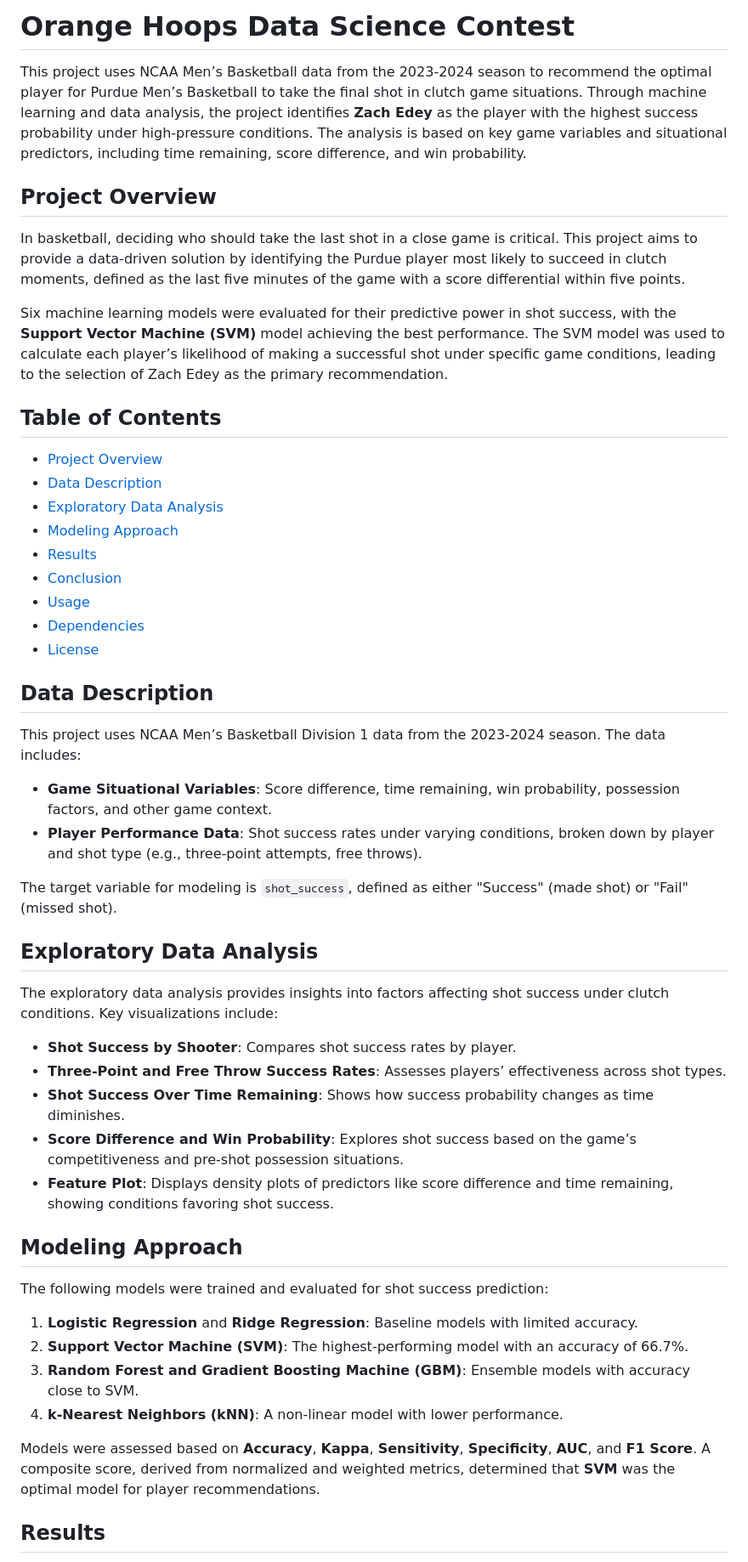
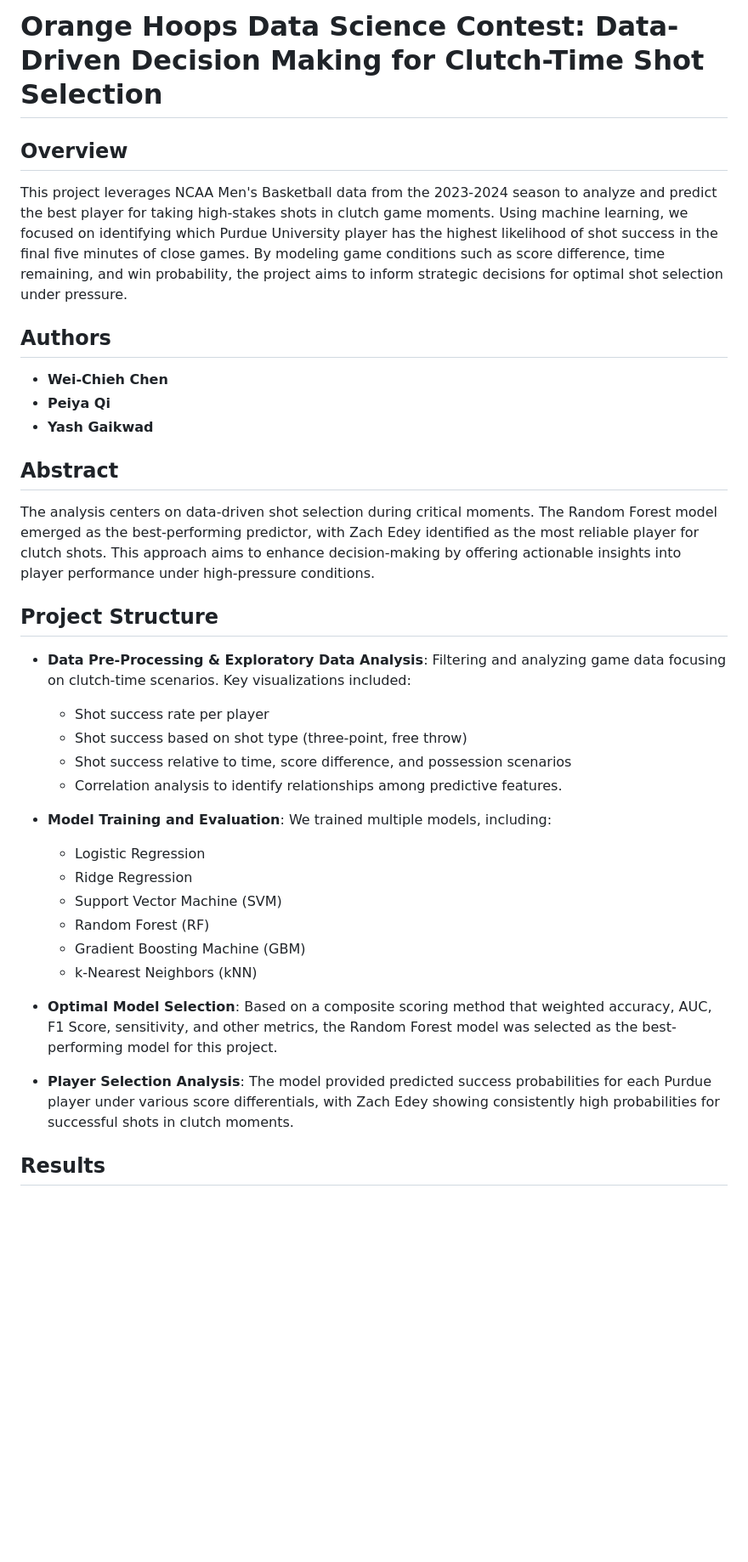
Before and after one commit to OscarChen531/Orange-Hoops, a Markdown page: README.md, the part around the change printed below. Shown: that part at 85% size. GitHub-like rendering; blank space fills up the shorter version.

```diff
--- a/README.md
+++ b/README.md
@@ -1,45 +1,37 @@
-# Orange Hoops Data Science Contest
+# Orange Hoops Data Science Contest: Data-Driven Decision Making for Clutch-Time Shot Selection
 
-This project uses NCAA Men’s Basketball data from the 2023-2024 season to recommend the optimal player for Purdue Men’s Basketball to take the final shot in clutch game situations. Through machine learning and data analysis, the project identifies **Zach Edey** as the player with the highest success probability under high-pressure conditions. The analysis is based on key game variables and situational predictors, including time remaining, score difference, and win probability.
 
-## Project Overview
-In basketball, deciding who should take the last shot in a close game is critical. This project aims to provide a data-driven solution by identifying the Purdue player most likely to succeed in clutch moments, defined as the last five minutes of the game with a score differential within five points.
+## Overview
 
-Six machine learning models were evaluated for their predictive power in shot success, with the **Support Vector Machine (SVM)** model achieving the best performance. The SVM model was used to calculate each player’s likelihood of making a successful shot under specific game conditions, leading to the selection of Zach Edey as the primary recommendation.
+This project leverages NCAA Men's Basketball data from the 2023-2024 season to analyze and predict the best player for taking high-stakes shots in clutch game moments. Using machine learning, we focused on identifying which Purdue University player has the highest likelihood of shot success in the final five minutes of close games. By modeling game conditions such as score difference, time remaining, and win probability, the project aims to inform strategic decisions for optimal shot selection under pressure.
 
-## Table of Contents
-- [Project Overview](#project-overview)
-- [Data Description](#data-description)
-- [Exploratory Data Analysis](#exploratory-data-analysis)
-- [Modeling Approach](#modeling-approach)
-- [Results](#results)
-- [Conclusion](#conclusion)
-- [Usage](#usage)
-- [Dependencies](#dependencies)
-- [License](#license)
+## Authors
+- **Wei-Chieh Chen**
+- **Peiya Qi**
+- **Yash Gaikwad**
 
-## Data Description
-This project uses NCAA Men’s Basketball Division 1 data from the 2023-2024 season. The data includes:
-- **Game Situational Variables**: Score difference, time remaining, win probability, possession factors, and other game context.
-- **Player Performance Data**: Shot success rates under varying conditions, broken down by player and shot type (e.g., three-point attempts, free throws).
+## Abstract
 
-The target variable for modeling is `shot_success`, defined as either "Success" (made shot) or "Fail" (missed shot).
+The analysis centers on data-driven shot selection during critical moments. The Random Forest model emerged as the best-performing predictor, with Zach Edey identified as the most reliable player for clutch shots. This approach aims to enhance decision-making by offering actionable insights into player performance under high-pressure conditions.
 
-## Exploratory Data Analysis
-The exploratory data analysis provides insights into factors affecting shot success under clutch conditions. Key visualizations include:
-- **Shot Success by Shooter**: Compares shot success rates by player.
-- **Three-Point and Free Throw Success Rates**: Assesses players’ effectiveness across shot types.
-- **Shot Success Over Time Remaining**: Shows how success probability changes as time diminishes.
-- **Score Difference and Win Probability**: Explores shot success based on the game’s competitiveness and pre-shot possession situations.
-- **Feature Plot**: Displays density plots of predictors like score difference and time remaining, showing conditions favoring shot success.
+## Project Structure
 
-## Modeling Approach
-The following models were trained and evaluated for shot success prediction:
-1. **Logistic Regression** and **Ridge Regression**: Baseline models with limited accuracy.
-2. **Support Vector Machine (SVM)**: The highest-performing model with an accuracy of 66.7%.
-3. **Random Forest and Gradient Boosting Machine (GBM)**: Ensemble models with accuracy close to SVM.
-4. **k-Nearest Neighbors (kNN)**: A non-linear model with lower performance.
+- **Data Pre-Processing & Exploratory Data Analysis**: Filtering and analyzing game data focusing on clutch-time scenarios. Key visualizations included:
+  - Shot success rate per player
+  - Shot success based on shot type (three-point, free throw)
+  - Shot success relative to time, score difference, and possession scenarios
+  - Correlation analysis to identify relationships among predictive features.
 
-Models were assessed based on **Accuracy**, **Kappa**, **Sensitivity**, **Specificity**, **AUC**, and **F1 Score**. A composite score, derived from normalized and weighted metrics, determined that **SVM** was the optimal model for player recommendations.
+- **Model Training and Evaluation**: We trained multiple models, including:
+  - Logistic Regression
+  - Ridge Regression
+  - Support Vector Machine (SVM)
+  - Random Forest (RF)
+  - Gradient Boosting Machine (GBM)
+  - k-Nearest Neighbors (kNN)
+
+- **Optimal Model Selection**: Based on a composite scoring method that weighted accuracy, AUC, F1 Score, sensitivity, and other metrics, the Random Forest model was selected as the best-performing model for this project.
+
+- **Player Selection Analysis**: The model provided predicted success probabilities for each Purdue player under various score differentials, with Zach Edey showing consistently high probabilities for successful shots in clutch moments.
 
 ## Results
```
Also changed, not shown: other parts of README.md (+26 -14 lines).
